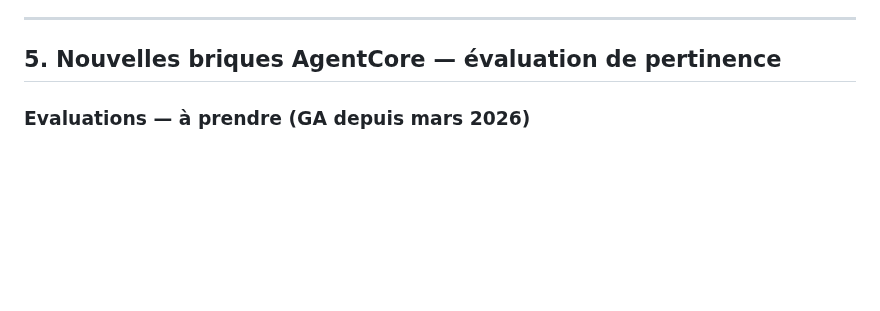
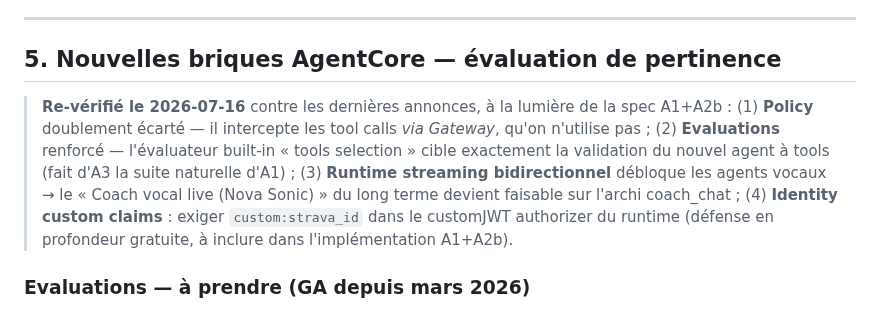
Before and after one commit to el-pedrito/strava-ai-boost, a Markdown page: docs/design/agentcore-agentic-improvements.md, the part around the change. Rendered like a GitHub page; blank space fills up the shorter version.

Commit message:
docs(design): re-check latest AgentCore bricks vs A1+A2b spec (Policy N/A sans Gateway, Evaluations tools-selection, bidi streaming, custom claims)

```diff
--- a/docs/design/agentcore-agentic-improvements.md
+++ b/docs/design/agentcore-agentic-improvements.md
@@ -214,6 +214,16 @@ agents. Pour un projet solo : confort plus que besoin.
 
 ## 5. Nouvelles briques AgentCore — évaluation de pertinence
 
+> **Re-vérifié le 2026-07-16** contre les dernières annonces, à la lumière de la
+> spec A1+A2b : (1) **Policy** doublement écarté — il intercepte les tool calls
+> *via Gateway*, qu'on n'utilise pas ; (2) **Evaluations** renforcé — l'évaluateur
+> built-in « tools selection » cible exactement la validation du nouvel agent à
+> tools (fait d'A3 la suite naturelle d'A1) ; (3) **Runtime streaming
+> bidirectionnel** débloque les agents vocaux → le « Coach vocal live (Nova
+> Sonic) » du long terme devient faisable sur l'archi coach_chat ; (4) **Identity
+> custom claims** : exiger `custom:strava_id` dans le customJWT authorizer du
+> runtime (défense en profondeur gratuite, à inclure dans l'implémentation A1+A2b).
+
 ### Evaluations — **à prendre** (GA depuis mars 2026)
 
 Répond directement au backlog P1 (« review coach feedback quality », « iterate
```
